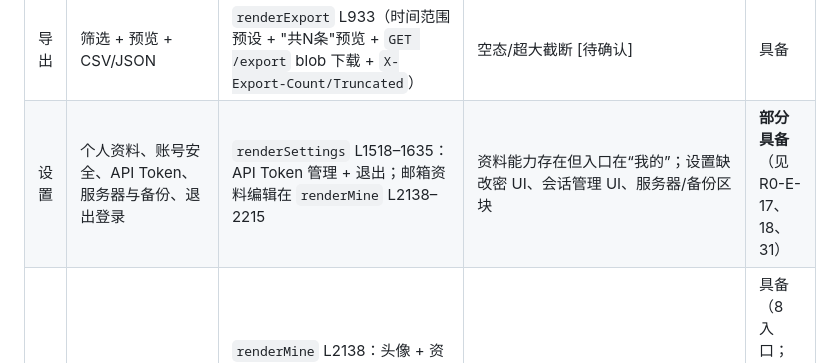
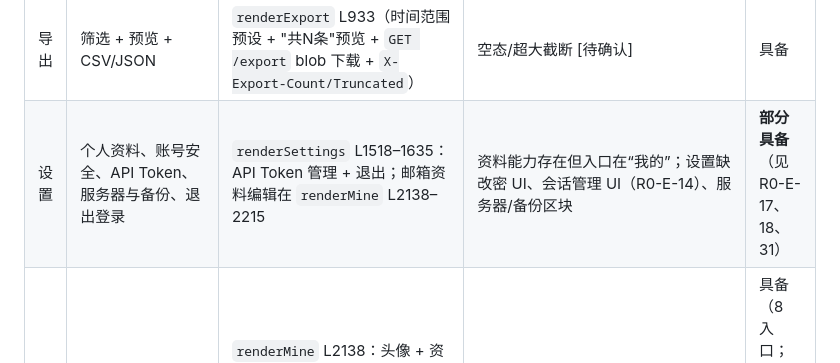
Before and after one commit to LinTia/FastLadger, a Markdown page: docs/FastLedger-R0-基准冻结与差异盘点.md, the part around the change. GitHub-like rendering.

Commit message:
docs(r0): 标注补充编号与主问题的合并关系

```diff
--- a/docs/FastLedger-R0-基准冻结与差异盘点.md
+++ b/docs/FastLedger-R0-基准冻结与差异盘点.md
@@ -111,7 +111,7 @@
 | 报表 | 月度柱状（chart-1 主色）+ 分类占比环形（conic）+ 月份切换 | `renderReport` L804；`GET /reports/monthly?months=6` + `/reports/categories` | 空态 [待确认] | 具备，视觉待验 |
 | 家庭成员 | 角色徽标、账本级可见性开关 + 常驻隐私提示、邀请管理 | `renderMembers` L1636–1775：成员 CRUD、创建邀请码；逐成员显示 `mb.canViewOthers` | 无账本级开关、无常驻隐私提示；MVP 权威字段为 `books.members_can_view_others`，成员级字段仅预留；无邀请码撤销 UI | **部分具备**（见 R0-E-19、26、27） |
 | 导出 | 筛选 + 预览 + CSV/JSON | `renderExport` L933（时间范围预设 + "共N条"预览 + `GET /export` blob 下载 + `X-Export-Count/Truncated`） | 空态/超大截断 [待确认] | 具备 |
-| 设置 | 个人资料、账号安全、API Token、服务器与备份、退出登录 | `renderSettings` L1518–1635：API Token 管理 + 退出；邮箱资料编辑在 `renderMine` L2138–2215 | 资料能力存在但入口在“我的”；设置缺改密 UI、会话管理 UI、服务器/备份区块 | **部分具备**（见 R0-E-17、18、31） |
+| 设置 | 个人资料、账号安全、API Token、服务器与备份、退出登录 | `renderSettings` L1518–1635：API Token 管理 + 退出；邮箱资料编辑在 `renderMine` L2138–2215 | 资料能力存在但入口在“我的”；设置缺改密 UI、会话管理 UI（R0-E-14）、服务器/备份区块 | **部分具备**（见 R0-E-17、18、31） |
 | 我的 | 菜单中枢 | `renderMine` L2138：头像 + 资料编辑（改邮箱）+ **8 个二级入口**（我的账本/账户/成员/导出/报表/预算/资产/回收站） | — | 具备（8 入口；与平铺顶栏重复，R0-E-01） |
 
 **状态覆盖缺口（R0-E-12）修正**：首页账单流已有骨架屏，不能将“骨架屏缺失”列为缺陷；但请求失败时 catch 仅 toast 并 return，骨架仍留在页面（R0-E-35）。空态已有局部实现；网络错误、权限不足、离线、同步中、冲突仍未形成逐页证据矩阵，需逐页验证并截图。
```
